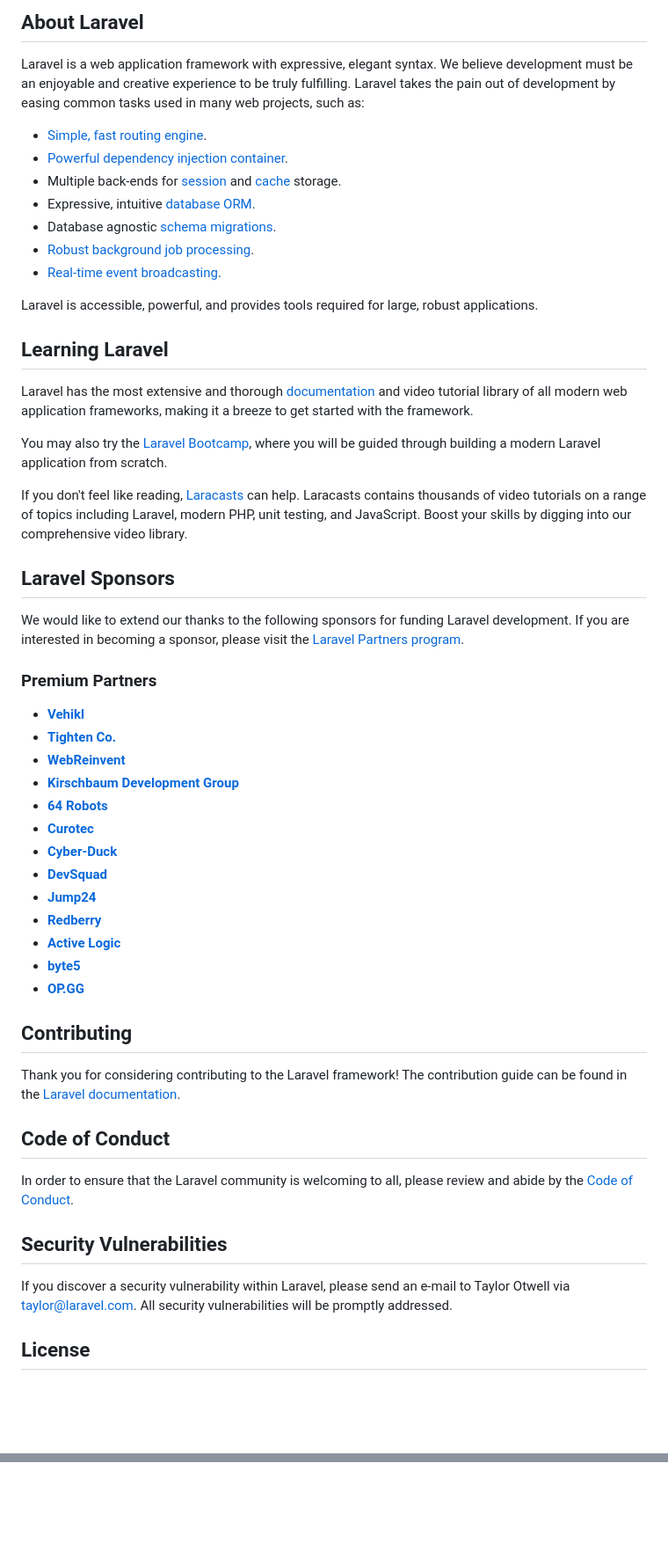
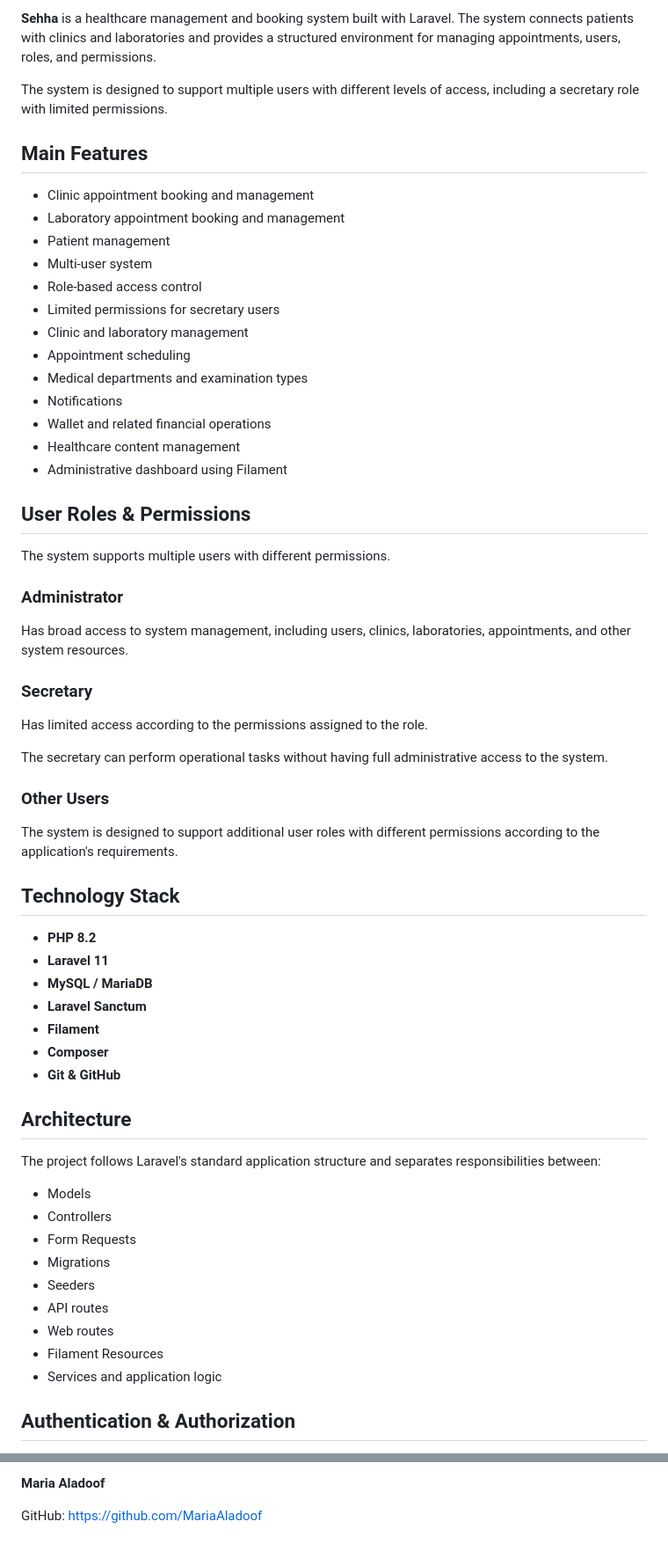
Before and after one commit to MariaAladoof/sehha, a Markdown page: README.md, 2 parts joined by grey strips. Shown at 88% size. GitHub-like rendering; blank space fills up the shorter version.

Commit message:
docs: add project documentation

```diff
--- a/README.md
+++ b/README.md
@@ -9,57 +4,66 @@
 
-## About Laravel
+**Sehha** is a healthcare management and booking system built with Laravel.
+The system connects patients with clinics and laboratories and provides a structured environment for managing appointments, users, roles, and permissions.
 
-Laravel is a web application framework with expressive, elegant syntax. We believe development must be an enjoyable and creative experience to be truly fulfilling. Laravel takes the pain out of development by easing common tasks used in many web projects, such as:
+The system is designed to support multiple users with different levels of access, including a secretary role with limited permissions.
 
-- [Simple, fast routing engine](https://laravel.com/docs/routing).
-- [Powerful dependency injection container](https://laravel.com/docs/container).
-- Multiple back-ends for [session](https://laravel.com/docs/session) and [cache](https://laravel.com/docs/cache) storage.
-- Expressive, intuitive [database ORM](https://laravel.com/docs/eloquent).
-- Database agnostic [schema migrations](https://laravel.com/docs/migrations).
-- [Robust background job processing](https://laravel.com/docs/queues).
-- [Real-time event broadcasting](https://laravel.com/docs/broadcasting).
+## Main Features
 
-Laravel is accessible, powerful, and provides tools required for large, robust applications.
+* Clinic appointment booking and management
+* Laboratory appointment booking and management
+* Patient management
+* Multi-user system
+* Role-based access control
+* Limited permissions for secretary users
+* Clinic and laboratory management
+* Appointment scheduling
+* Medical departments and examination types
+* Notifications
+* Wallet and related financial operations
+* Healthcare content management
+* Administrative dashboard using Filament
 
-## Learning Laravel
+## User Roles & Permissions
 
-Laravel has the most extensive and thorough [documentation](https://laravel.com/docs) and video tutorial library of all modern web application frameworks, making it a breeze to get started with the framework.
+The system supports multiple users with different permissions.
 
-You may also try the [Laravel Bootcamp](https://bootcamp.laravel.com), where you will be guided through building a modern Laravel application from scratch.
+### Administrator
 
-If you don't feel like reading, [Laracasts](https://laracasts.com) can help. Laracasts contains thousands of video tutorials on a range of topics including Laravel, modern PHP, unit testing, and JavaScript. Boost your skills by digging into our comprehensive video library.
+Has broad access to system management, including users, clinics, laboratories, appointments, and other system resources.
 
-## Laravel Sponsors
+### Secretary
 
-We would like to extend our thanks to the following sponsors for funding Laravel development. If you are interested in becoming a sponsor, please visit the [Laravel Partners program](https://partners.laravel.com).
+Has limited access according to the permissions assigned to the role.
 
-### Premium Partners
+The secretary can perform operational tasks without having full administrative access to the system.
 
-- **[Vehikl](https://vehikl.com/)**
-- **[Tighten Co.](https://tighten.co)**
-- **[WebReinvent](https://webreinvent.com/)**
-- **[Kirschbaum Development Group](https://kirschbaumdevelopment.com)**
-- **[64 Robots](https://64robots.com)**
-- **[Curotec](https://www.curotec.com/services/technologies/laravel/)**
-- **[Cyber-Duck](https://cyber-duck.co.uk)**
-- **[DevSquad](https://devsquad.com/hire-laravel-developers)**
-- **[Jump24](https://jump24.co.uk)**
-- **[Redberry](https://redberry.international/laravel/)**
-- **[Active Logic](https://activelogic.com)**
-- **[byte5](https://byte5.de)**
-- **[OP.GG](https://op.gg)**
+### Other Users
 
-## Contributing
+The system is designed to support additional user roles with different permissions according to the application's requirements.
 
-Thank you for considering contributing to the Laravel framework! The contribution guide can be found in the [Laravel documentation](https://laravel.com/docs/contributions).
+## Technology Stack
 
-## Code of Conduct
+* **PHP 8.2**
+* **Laravel 11**
+* **MySQL / MariaDB**
+* **Laravel Sanctum**
+* **Filament**
+* **Composer**
+* **Git & GitHub**
 
-In order to ensure that the Laravel community is welcoming to all, please review and abide by the [Code of Conduct](https://laravel.com/docs/contributions#code-of-conduct).
+## Architecture
 
-## Security Vulnerabilities
+The project follows Laravel's standard application structure and separates responsibilities between:
 
-If you discover a security vulnerability within Laravel, please send an e-mail to Taylor Otwell via [taylor@laravel.com](mailto:taylor@laravel.com). All security vulnerabilities will be promptly addressed.
+* Models
+* Controllers
+* Form Requests
+* Migrations
+* Seeders
+* API routes
+* Web routes
+* Filament Resources
+* Services and application logic
 
-## License
+## Authentication & Authorization
 
@@ -66,0 +162,3 @@ The Laravel framework is open-sourced software licensed under the [MIT license](
+**Maria Aladoof**
+
+GitHub: https://github.com/MariaAladoof
```
Also changed, not shown: other parts of README.md (+94 -8 lines).
